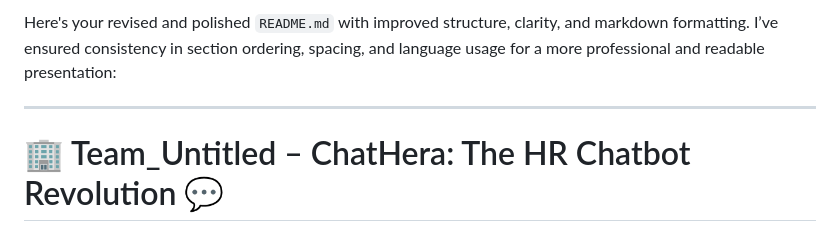
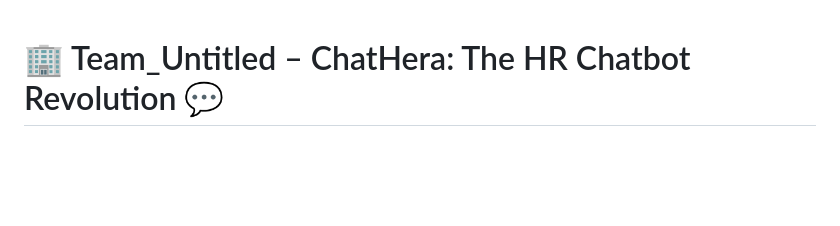
Before and after one commit to RISHASUN001/HOYA_Untitled, a Markdown page: README.md, the part around the change. GitHub-like rendering; blank space fills up the shorter version.

```diff
--- a/README.md
+++ b/README.md
@@ -1,6 +1,4 @@
-Here's your revised and polished `README.md` with improved structure, clarity, and markdown formatting. I’ve ensured consistency in section ordering, spacing, and language usage for a more professional and readable presentation:
 
----
 
 # 🏢 Team\_Untitled – ChatHera: The HR Chatbot Revolution 💬
 
```
